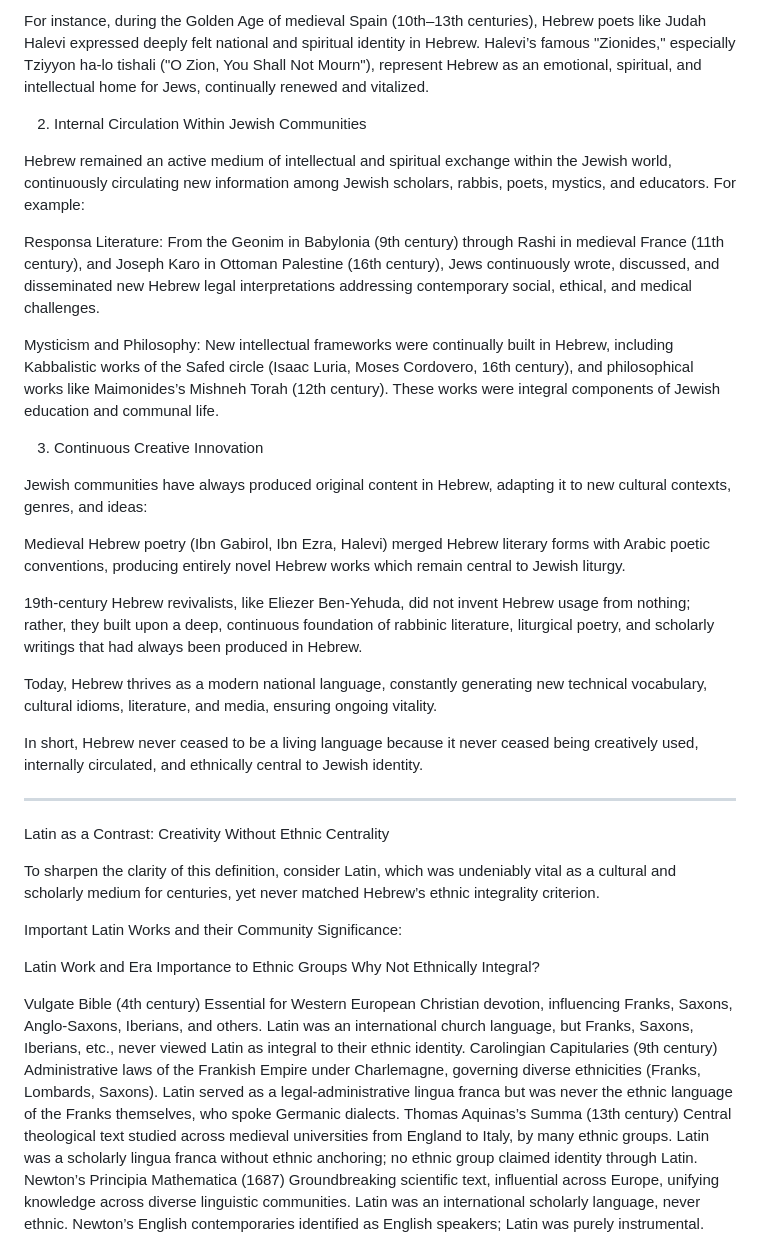
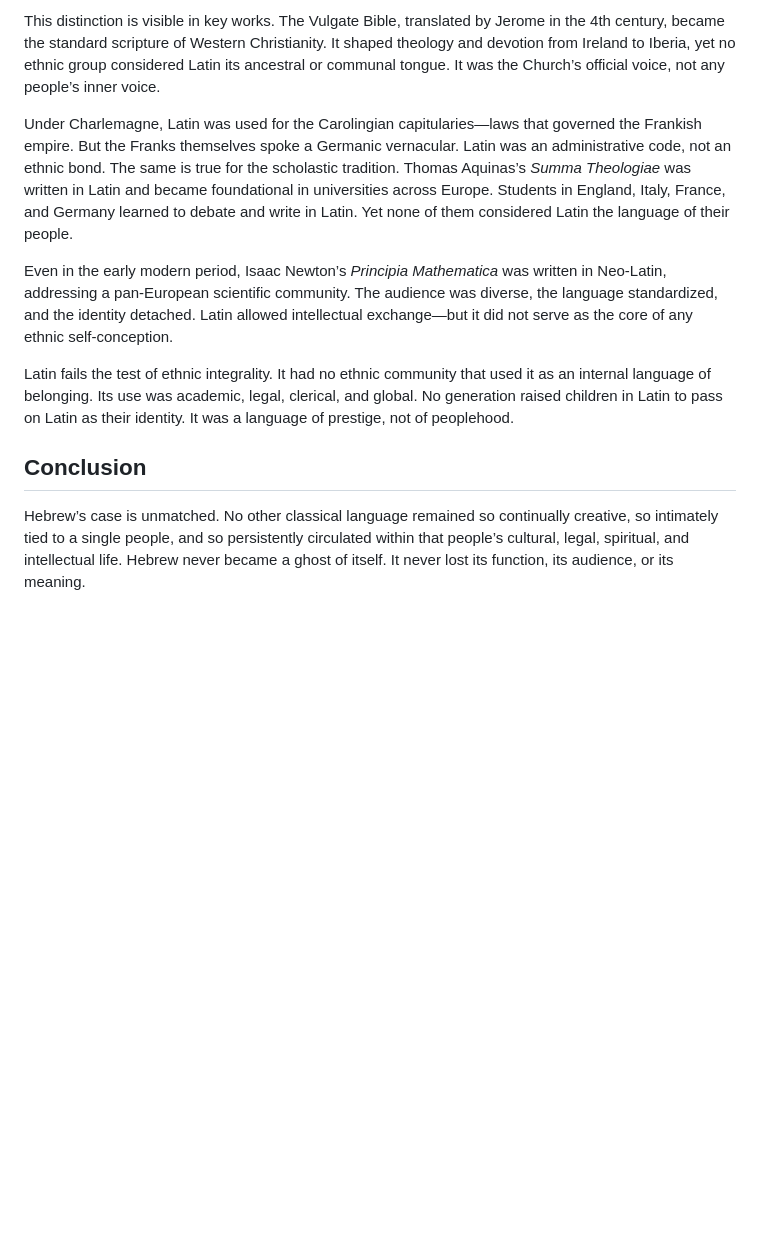
Before and after one commit to dgoldman0/homeless, a Markdown page: living_hebrew.md, the part around the change printed below. GitHub-like rendering; blank space fills up the shorter version.

Commit message:
Update living_hebrew.md
Improved

```diff
--- a/living_hebrew.md
+++ b/living_hebrew.md
@@ -32,42 +36,13 @@ Hebrew is uniquely integral to Jewish identity. Across centuries, from Babylon t
 
-For instance, during the Golden Age of medieval Spain (10th–13th centuries), Hebrew poets like Judah Halevi expressed deeply felt national and spiritual identity in Hebrew. Halevi’s famous "Zionides," especially Tziyyon ha-lo tishali ("O Zion, You Shall Not Mourn"), represent Hebrew as an emotional, spiritual, and intellectual home for Jews, continually renewed and vitalized.
+This distinction is visible in key works. The Vulgate Bible, translated by Jerome in the 4th century, became the standard scripture of Western Christianity. It shaped theology and devotion from Ireland to Iberia, yet no ethnic group considered Latin its ancestral or communal tongue. It was the Church’s official voice, not any people’s inner voice.
 
-2. Internal Circulation Within Jewish Communities
+Under Charlemagne, Latin was used for the Carolingian capitularies—laws that governed the Frankish empire. But the Franks themselves spoke a Germanic vernacular. Latin was an administrative code, not an ethnic bond. The same is true for the scholastic tradition. Thomas Aquinas’s *Summa Theologiae* was written in Latin and became foundational in universities across Europe. Students in England, Italy, France, and Germany learned to debate and write in Latin. Yet none of them considered Latin the language of their people.
 
-Hebrew remained an active medium of intellectual and spiritual exchange within the Jewish world, continuously circulating new information among Jewish scholars, rabbis, poets, mystics, and educators. For example:
+Even in the early modern period, Isaac Newton’s *Principia Mathematica* was written in Neo-Latin, addressing a pan-European scientific community. The audience was diverse, the language standardized, and the identity detached. Latin allowed intellectual exchange—but it did not serve as the core of any ethnic self-conception.
 
-Responsa Literature: From the Geonim in Babylonia (9th century) through Rashi in medieval France (11th century), and Joseph Karo in Ottoman Palestine (16th century), Jews continuously wrote, discussed, and disseminated new Hebrew legal interpretations addressing contemporary social, ethical, and medical challenges.
+Latin fails the test of ethnic integrality. It had no ethnic community that used it as an internal language of belonging. Its use was academic, legal, clerical, and global. No generation raised children in Latin to pass on Latin as their identity. It was a language of prestige, not of peoplehood.
 
-Mysticism and Philosophy: New intellectual frameworks were continually built in Hebrew, including Kabbalistic works of the Safed circle (Isaac Luria, Moses Cordovero, 16th century), and philosophical works like Maimonides’s Mishneh Torah (12th century). These works were integral components of Jewish education and communal life.
+## Conclusion
 
+Hebrew’s case is unmatched. No other classical language remained so continually creative, so intimately tied to a single people, and so persistently circulated within that people’s cultural, legal, spiritual, and intellectual life. Hebrew never became a ghost of itself. It never lost its function, its audience, or its meaning.
 
-3. Continuous Creative Innovation
-
-Jewish communities have always produced original content in Hebrew, adapting it to new cultural contexts, genres, and ideas:
-
-Medieval Hebrew poetry (Ibn Gabirol, Ibn Ezra, Halevi) merged Hebrew literary forms with Arabic poetic conventions, producing entirely novel Hebrew works which remain central to Jewish liturgy.
-
-19th-century Hebrew revivalists, like Eliezer Ben-Yehuda, did not invent Hebrew usage from nothing; rather, they built upon a deep, continuous foundation of rabbinic literature, liturgical poetry, and scholarly writings that had always been produced in Hebrew.
-
-Today, Hebrew thrives as a modern national language, constantly generating new technical vocabulary, cultural idioms, literature, and media, ensuring ongoing vitality.
-
-
-In short, Hebrew never ceased to be a living language because it never ceased being creatively used, internally circulated, and ethnically central to Jewish identity.
-
-
----
-
-Latin as a Contrast: Creativity Without Ethnic Centrality
-
-To sharpen the clarity of this definition, consider Latin, which was undeniably vital as a cultural and scholarly medium for centuries, yet never matched Hebrew’s ethnic integrality criterion.
-
-Important Latin Works and their Community Significance:
-
-Latin Work and Era	Importance to Ethnic Groups	Why Not Ethnically Integral?
-
-Vulgate Bible (4th century)	Essential for Western European Christian devotion, influencing Franks, Saxons, Anglo-Saxons, Iberians, and others.	Latin was an international church language, but Franks, Saxons, Iberians, etc., never viewed Latin as integral to their ethnic identity.
-Carolingian Capitularies (9th century)	Administrative laws of the Frankish Empire under Charlemagne, governing diverse ethnicities (Franks, Lombards, Saxons).	Latin served as a legal-administrative lingua franca but was never the ethnic language of the Franks themselves, who spoke Germanic dialects.
-Thomas Aquinas’s Summa (13th century)	Central theological text studied across medieval universities from England to Italy, by many ethnic groups.	Latin was a scholarly lingua franca without ethnic anchoring; no ethnic group claimed identity through Latin.
-Newton’s Principia Mathematica (1687)	Groundbreaking scientific text, influential across Europe, unifying knowledge across diverse linguistic communities.	Latin was an international scholarly language, never ethnic. Newton’s English contemporaries identified as English speakers; Latin was purely instrumental.
-
-
```
Also changed, not shown: other parts of living_hebrew.md (+18 -37 lines).
